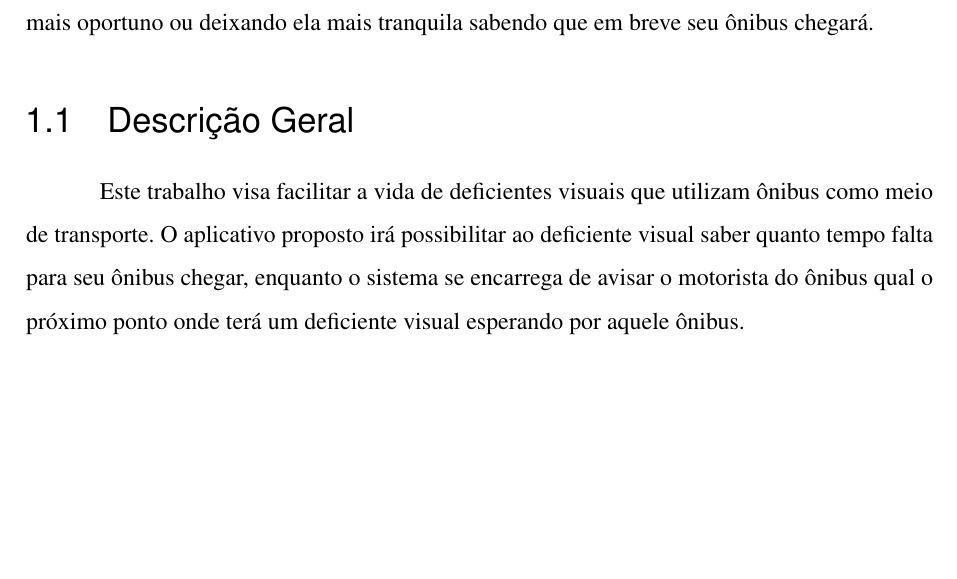
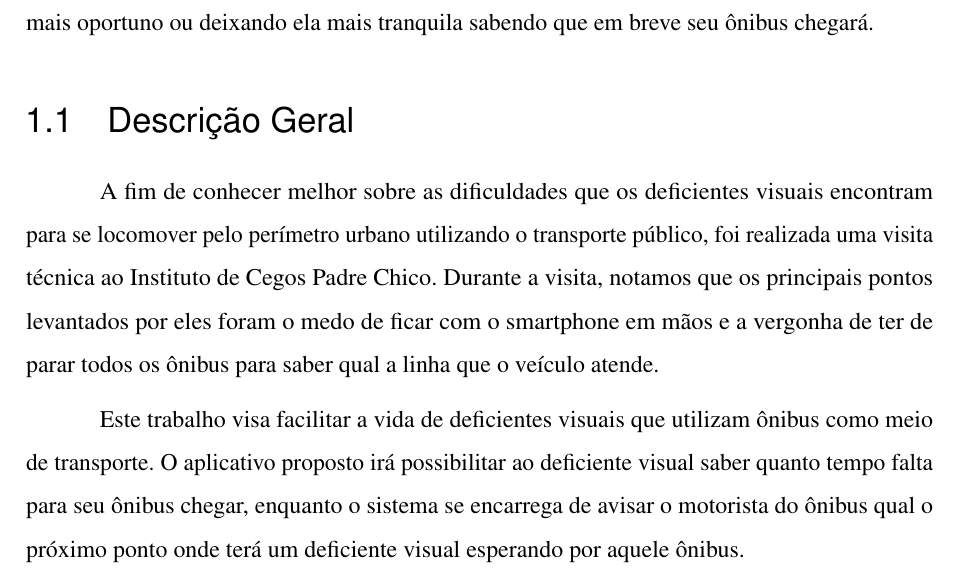
Before and after one commit to victor-vct/final-paper, a LaTeX thesis (beacon-final-paper.tex): part of page 13 of 92, cut so that both start at the same text, the shorter picture padded with empty space. Compiled offline with LuaLaTeX.

Commit message:
Inserted the Institute visitation in the intro

```diff
--- a/beacon-final-paper.tex
+++ b/beacon-final-paper.tex
@@ -308,6 +308,8 @@ Isso ajuda os usuários a se programar melhor, possibilitando a pessoa sair em u
 
 \section{Descrição Geral}
 
+A fim de conhecer melhor sobre as dificuldades que os deficientes visuais encontram para se locomover pelo perímetro urbano utilizando o transporte público, foi realizada uma visita técnica ao Instituto de Cegos Padre Chico. Durante a visita, notamos que os principais pontos levantados por eles foram o medo de ficar com o smartphone em mãos e a vergonha de ter de parar todos os ônibus para saber qual a linha que o veículo atende.
+
 Este trabalho visa facilitar a vida de deficientes visuais que utilizam ônibus como meio de transporte. O aplicativo proposto irá possibilitar ao deficiente visual saber quanto tempo falta para seu ônibus chegar, enquanto o sistema se encarrega de avisar o motorista do ônibus qual o próximo ponto onde terá um deficiente visual esperando por aquele ônibus.
 
 Sistemas operacionais de smartphone, como Android e iOS, possuem ferramentas nativas que adaptam o uso de aplicativos para pessoas com deficiências, possibilitando a utilização do aparelho sem grandes dificuldades, mas, nem sempre, criam boas experiências de uso.
```
